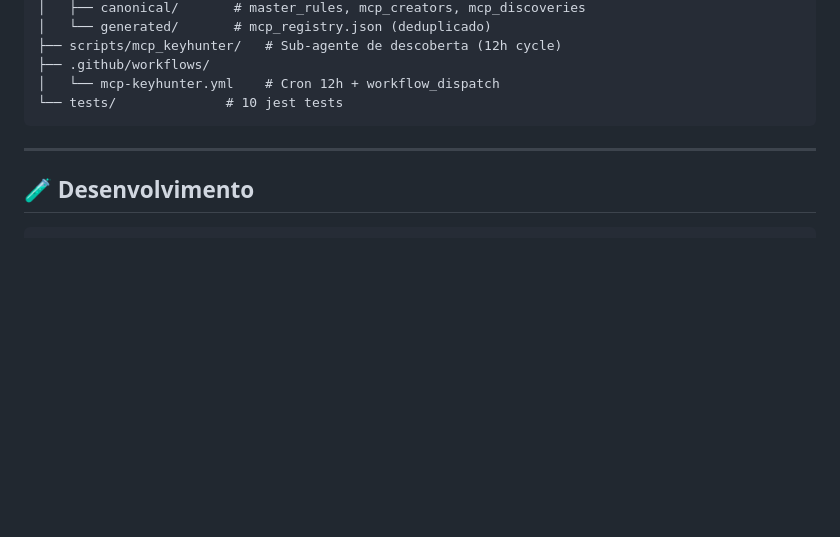
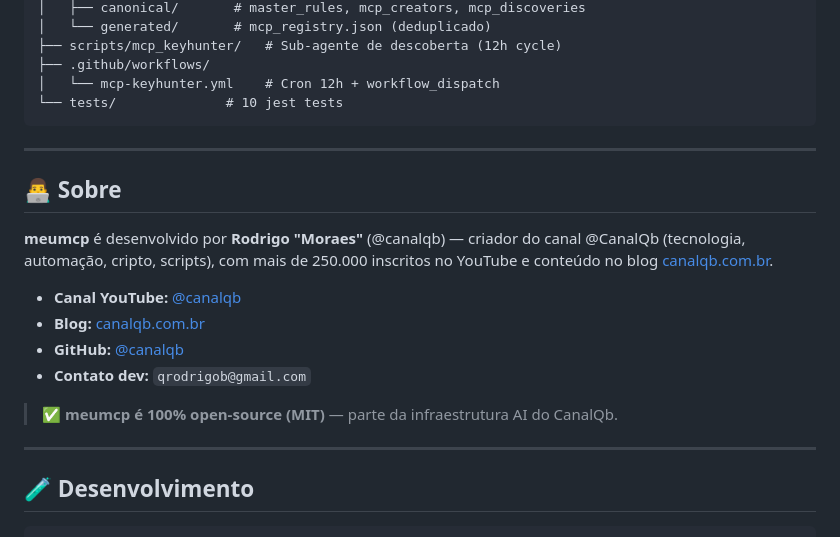
Before and after one commit to canalqb/meumcp, a Markdown page: README.md, the part around the change. Rendered like a GitHub page; blank space fills up the shorter version.

Commit message:
docs: add CanalQb + Rodrigo Moraes 'Sobre' section to README

````diff
--- a/README.md
+++ b/README.md
@@ -123,6 +123,19 @@ mcpqb/
 
 ---
 
+## 👨‍💻 Sobre
+
+**meumcp** é desenvolvido por **Rodrigo "Moraes"** (@canalqb) — criador do canal @CanalQb (tecnologia, automação, cripto, scripts), com mais de 250.000 inscritos no YouTube e conteúdo no blog [canalqb.com.br](https://canalqb.com.br).
+
+- **Canal YouTube:** [@canalqb](https://www.youtube.com/@canalqb)
+- **Blog:** [canalqb.com.br](https://canalqb.com.br)
+- **GitHub:** [@canalqb](https://github.com/canalqb)
+- **Contato dev:** `qrodrigob@gmail.com`
+
+> ✅ **meumcp é 100% open-source (MIT)** — parte da infraestrutura AI do CanalQb.
+
+---
+
 ## 🧪 Desenvolvimento
 
 ```bash
````
